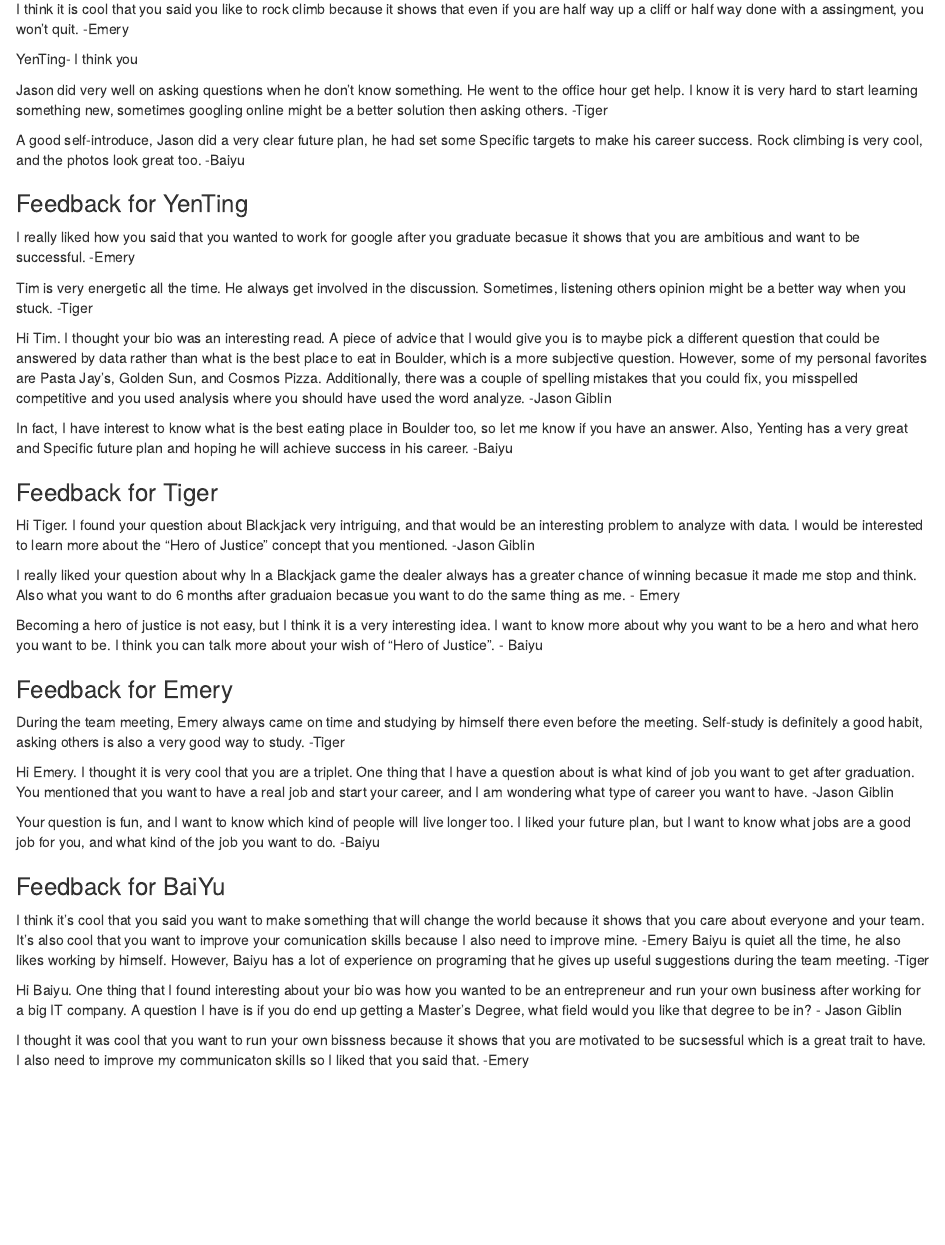
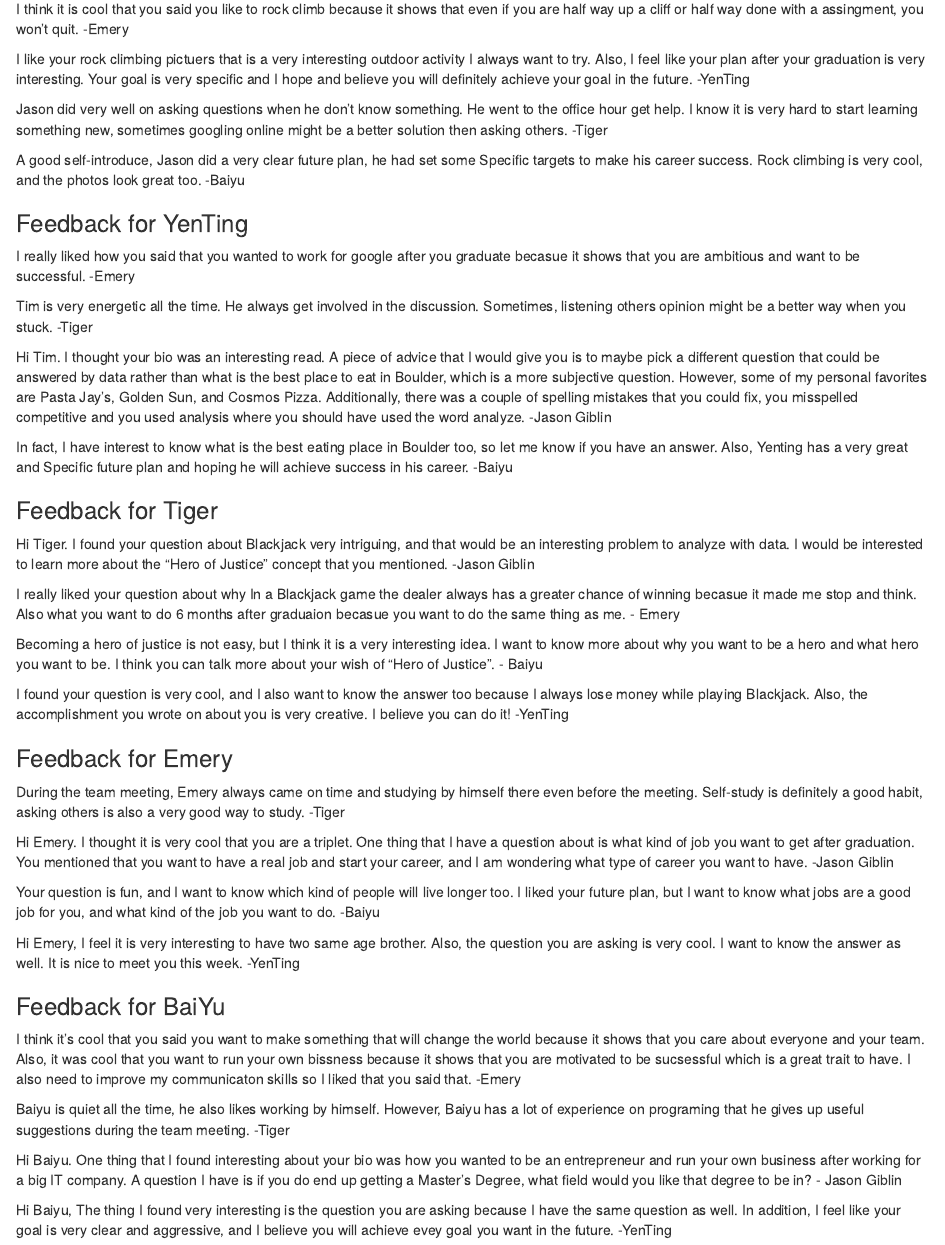
Before and after one commit to yesh7879/Team, an R Markdown document (Lab2.Rmd): the page in a window 1100 px wide, from 3740 px down before the commit and from 3680 px down after it, so that both start at the same text. Rendered offline with R 4.5, knitr and Pandoc, with nearby package versions.

Commit message:
Add YenTing's Feedbcak

```diff
--- a/Lab2.Rmd
+++ b/Lab2.Rmd
@@ -59,10 +56,7 @@ My name is Baiyu Chen, I come from Foshan, China. About the question, I have a q
 
 I think it is cool that you said you like to rock climb because it shows that even if you are half way up a cliff or half way done with a assingment, you won't quit.  -Emery
 
-
-YenTing- I think you
-
-
+I like your rock climbing pictuers that is a very interesting outdoor activity I always want to try. Also, I feel like your plan after your graduation is very interesting. Your goal is very specific and I hope and believe you will definitely achieve your goal in the future. -YenTing
 
 Jason did very well on asking questions when he don’t know something. He went to the office hour get help. I know it is very hard to start learning something new, sometimes googling online might be a better solution then asking others.  -Tiger
 
@@ -86,6 +80,8 @@ I really liked your question about why In a Blackjack game the dealer always has
 
 Becoming a hero of justice is not easy, but I think it is a very interesting idea. I want to know more about why you want to be a hero and what hero you want to be. I think you can talk more about your wish of “Hero of Justice”. - Baiyu
 
+I found your question is very cool, and I also want to know the answer too because I always lose money while playing Blackjack. Also, the accomplishment you wrote on about you is very creative. I believe you can do it! -YenTing
+
 ### Feedback for Emery
 
 During the team meeting, Emery always came on time and studying by himself there even before the meeting. Self-study is definitely a good habit, asking others is also a very good way to study.  -Tiger
@@ -94,11 +90,14 @@ Hi Emery. I thought it is very cool that you are a triplet. One thing that I hav
 
 Your question is fun, and I want to know which kind of people will live longer too. I liked your future plan, but I want to know what jobs are a good job for you, and what kind of the job you want to do. -Baiyu
 
+Hi Emery, I feel it is very interesting to have two same age brother. Also, the question you are asking is very cool. I want to know the answer as well. It is nice to meet you this week. -YenTing
+
 ### Feedback for BaiYu
 
-I think it's cool that you said you want to make something that will change the world because it shows that you care about everyone and your team. It's also cool that you want to improve your comunication skills because I also need to improve mine. -Emery
+I think it's cool that you said you want to make something that will change the world because it shows that you care about everyone and your team. Also, it was cool that you want to run your own bissness because it shows that you are motivated to be sucsessful which is a great trait to have. I also need to improve my communicaton skills so I liked that you said that. -Emery
+
 Baiyu is quiet all the time, he also likes working by himself. However, Baiyu has a lot of experience on programing that he gives up useful suggestions during the team meeting.   -Tiger
 
 Hi Baiyu. One thing that I found interesting about your bio was how you wanted to be an entrepreneur and run your own business after working for a big IT company. A question I have is if you do end up getting a Master's Degree, what field would you like that degree to be in? - Jason Giblin
 
-I thought it was cool that you want to run your own bissness because it shows that you are motivated to be sucsessful which is a great trait to have. I also need to improve my communicaton skills so I liked that you said that. -Emery
+Hi Baiyu, The thing I found very interesting is the question you are asking because I have the same question as well. In addition, I feel like your goal is very clear and aggressive, and I believe you will achieve evey goal you want in the future. -YenTing
```
Also changed, not shown: Lab2.Rmd (7 more changed lines), 1 other file.
